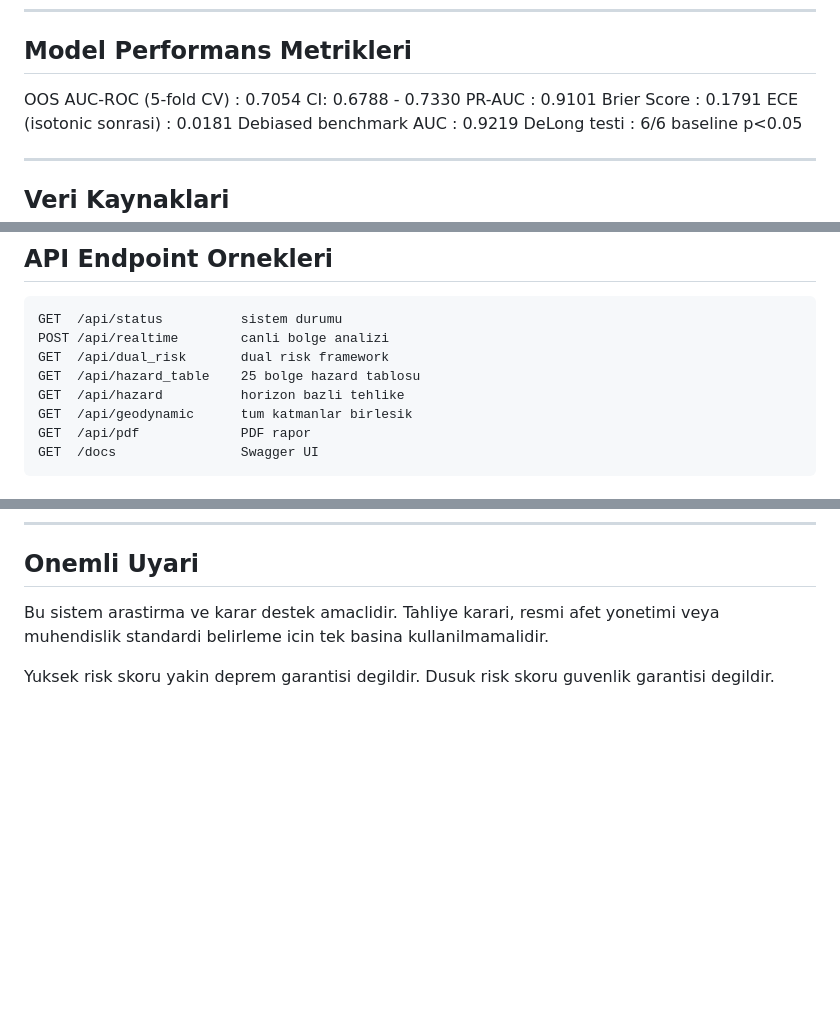
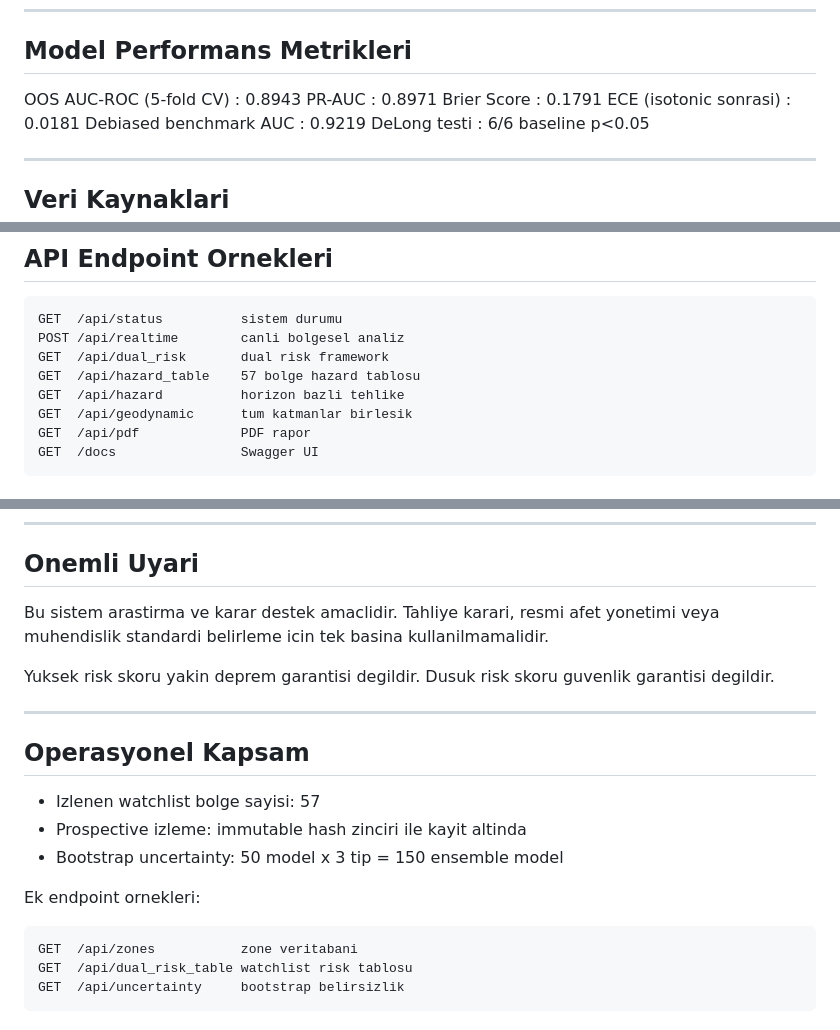
Before and after one commit to ErdemEsa/seismopattern, a Markdown page: README.md, 3 parts joined by grey strips. Rendered like a GitHub page; blank space fills up the shorter version.

Commit message:
Refresh README metrics and update watchlist coverage to 57 zones

```diff
--- a/README.md
+++ b/README.md
@@ -28,8 +28,8 @@ Sistem sunlari yapmaz:
 
 ## Model Performans Metrikleri
 
-OOS AUC-ROC (5-fold CV)   : 0.7054  CI: 0.6788 - 0.7330
-PR-AUC                    : 0.9101
+OOS AUC-ROC (5-fold CV)   : 0.8943
+PR-AUC                    : 0.8971
 Brier Score               : 0.1791
 ECE (isotonic sonrasi)    : 0.0181
 Debiased benchmark AUC    : 0.9219
@@ -69,9 +69,9 @@ API docs    : http://127.0.0.1:5000/docs
 ## API Endpoint Ornekleri
 
     GET  /api/status          sistem durumu
-    POST /api/realtime        canli bolge analizi
+    POST /api/realtime        canli bolgesel analiz
     GET  /api/dual_risk       dual risk framework
-    GET  /api/hazard_table    25 bolge hazard tablosu
+    GET  /api/hazard_table    57 bolge hazard tablosu
     GET  /api/hazard          horizon bazli tehlike
     GET  /api/geodynamic      tum katmanlar birlesik
     GET  /api/pdf             PDF rapor
@@ -115,3 +115,17 @@ belirleme icin tek basina kullanilmamalidir.
 
 Yuksek risk skoru yakin deprem garantisi degildir.
 Dusuk risk skoru guvenlik garantisi degildir.
+
+
+---
+## Operasyonel Kapsam
+
+- Izlenen watchlist bolge sayisi: 57
+- Prospective izleme: immutable hash zinciri ile kayit altinda
+- Bootstrap uncertainty: 50 model x 3 tip = 150 ensemble model
+
+Ek endpoint ornekleri:
+
+    GET  /api/zones           zone veritabani
+    GET  /api/dual_risk_table watchlist risk tablosu
+    GET  /api/uncertainty     bootstrap belirsizlik
```
